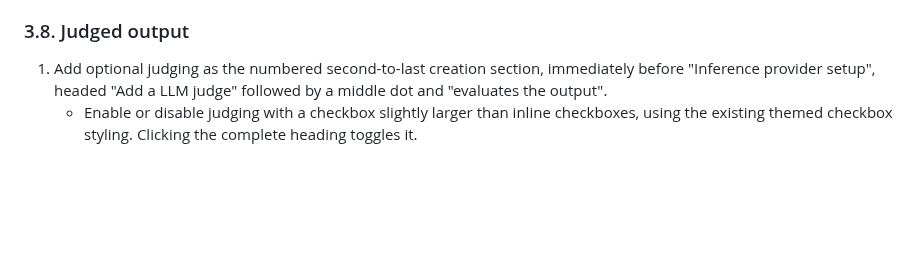
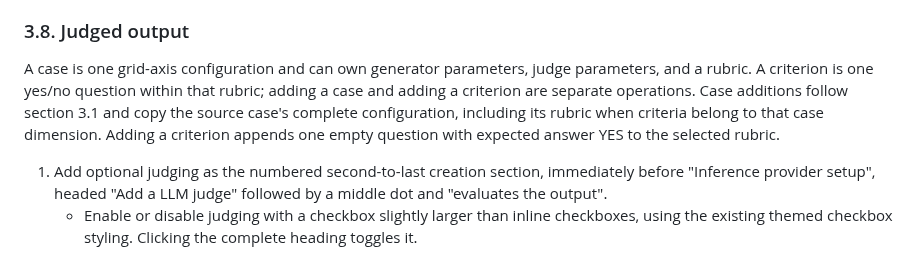
Before and after one commit to klntsky/slopgrid, a Markdown page: PRODUCT.md, the part around the change. Rendered like a GitHub page; blank space fills up the shorter version.

Commit message:
Distinguish case duplication from adding judge criteria

```diff
--- a/PRODUCT.md
+++ b/PRODUCT.md
@@ -276,6 +276,13 @@ Show a small-text footer on every page except the grid page, with "source code"
 10. Store identical image bytes once across uploads and grids using content-addressed storage. Record proportions once per distinct content, preserve filenames and access permissions, and retain explicit grid/image links so future deletion can identify shared content.
 
 ### 3.8. Judged output
+
+A case is one grid-axis configuration and can own generator parameters, judge
+parameters, and a rubric. A criterion is one yes/no question within that rubric;
+adding a case and adding a criterion are separate operations. Case additions
+follow section 3.1 and copy the source case's complete configuration, including
+its rubric when criteria belong to that case dimension. Adding a criterion
+appends one empty question with expected answer YES to the selected rubric.
 
 1. Add optional judging as the numbered second-to-last creation section, immediately before "Inference provider setup", headed "Add a LLM judge" followed by a middle dot and "evaluates the output".
    - Enable or disable judging with a checkbox slightly larger than inline checkboxes, using the existing themed checkbox styling. Clicking the complete heading toggles it.
```
